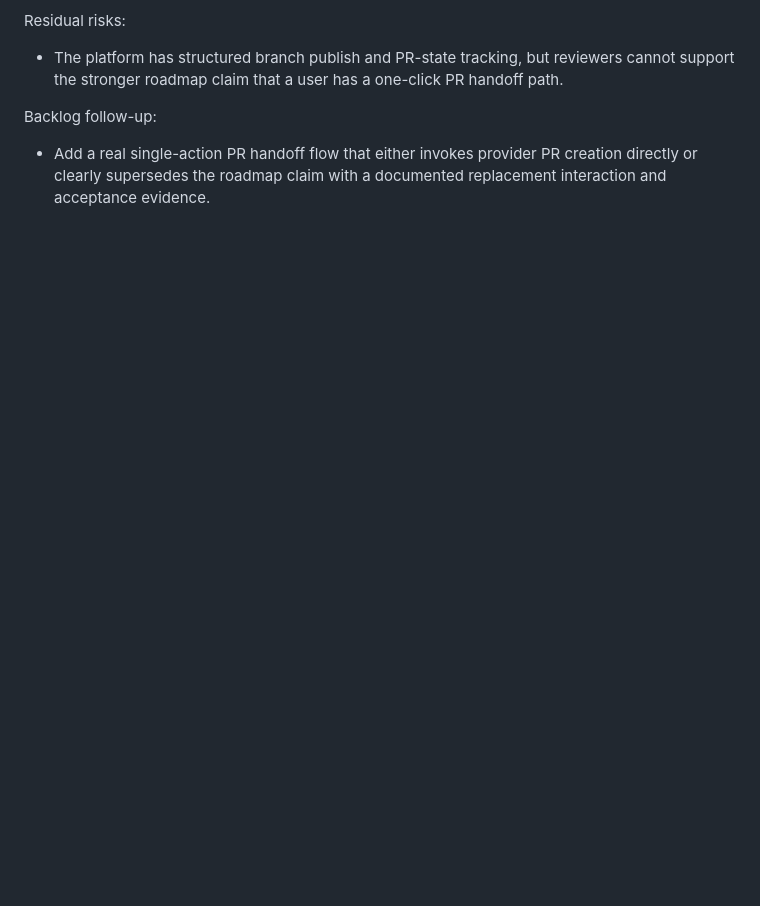
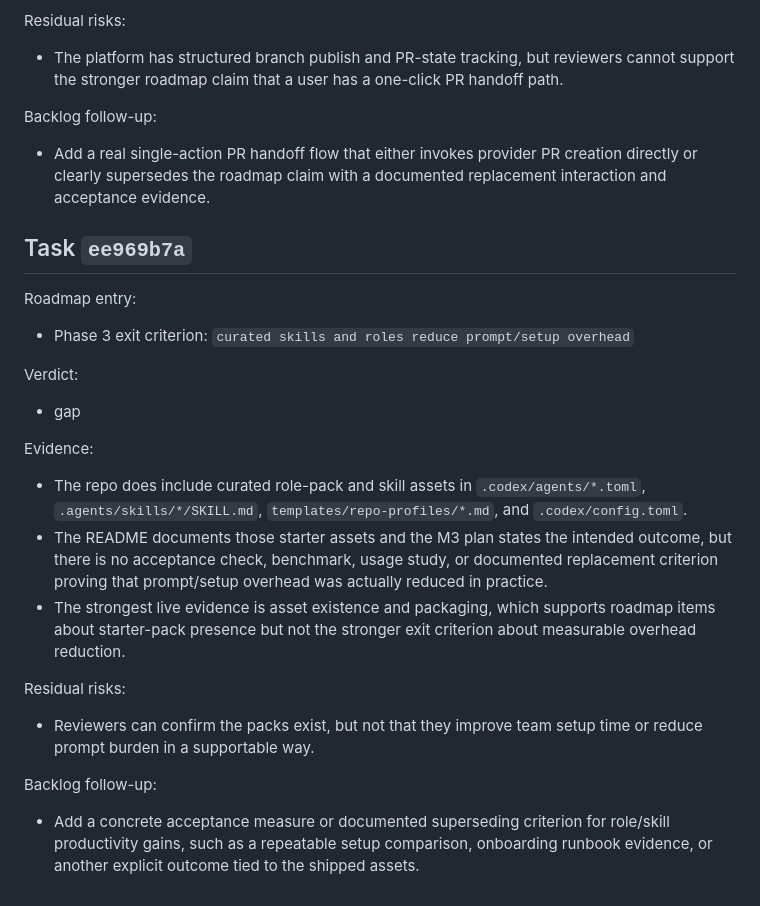
Before and after one commit to beisel-it/codex-swarm, a Markdown page: docs/qa/m7-parity-review.md, the part around the change. Drawn GitHub-style; blank space fills up the shorter version.

Commit message:
Record M7 parity review gap for productivity-pack outcome

```diff
--- a/docs/qa/m7-parity-review.md
+++ b/docs/qa/m7-parity-review.md
@@ -210,3 +210,27 @@ Residual risks:
 Backlog follow-up:
 
 - Add a real single-action PR handoff flow that either invokes provider PR creation directly or clearly supersedes the roadmap claim with a documented replacement interaction and acceptance evidence.
+
+## Task `ee969b7a`
+
+Roadmap entry:
+
+- Phase 3 exit criterion: `curated skills and roles reduce prompt/setup overhead`
+
+Verdict:
+
+- gap
+
+Evidence:
+
+- The repo does include curated role-pack and skill assets in `.codex/agents/*.toml`, `.agents/skills/*/SKILL.md`, `templates/repo-profiles/*.md`, and `.codex/config.toml`.
+- The README documents those starter assets and the M3 plan states the intended outcome, but there is no acceptance check, benchmark, usage study, or documented replacement criterion proving that prompt/setup overhead was actually reduced in practice.
+- The strongest live evidence is asset existence and packaging, which supports roadmap items about starter-pack presence but not the stronger exit criterion about measurable overhead reduction.
+
+Residual risks:
+
+- Reviewers can confirm the packs exist, but not that they improve team setup time or reduce prompt burden in a supportable way.
+
+Backlog follow-up:
+
+- Add a concrete acceptance measure or documented superseding criterion for role/skill productivity gains, such as a repeatable setup comparison, onboarding runbook evidence, or another explicit outcome tied to the shipped assets.
```
